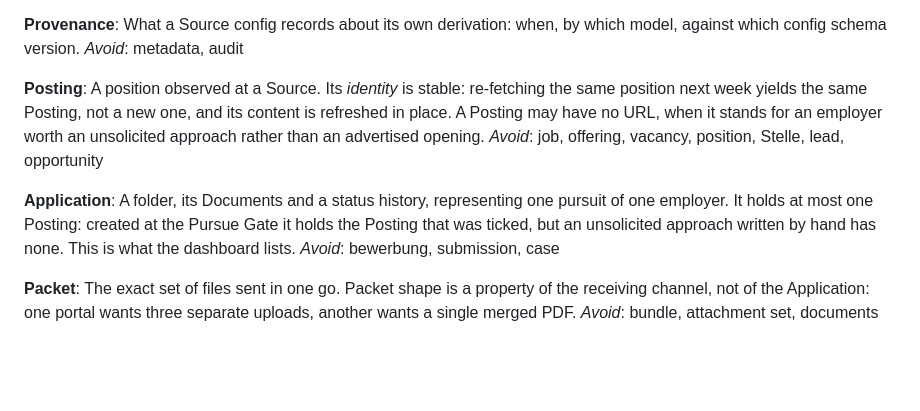
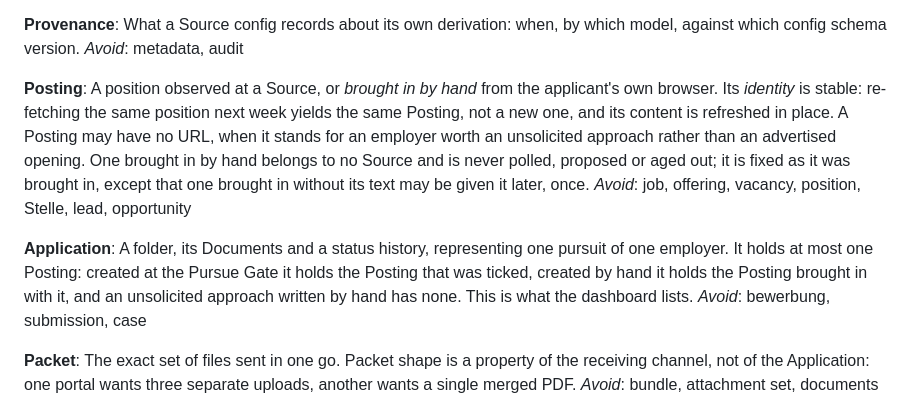
Before and after one commit to denniskasper/jobs, a Markdown page: CONTEXT.md, the part around the change. Drawn GitHub-style; blank space fills up the shorter version.

Commit message:
docs(context): postings brought in by hand
Co-Authored-By: Claude Opus 5.5 <noreply@anthropic.com>

```diff
--- a/CONTEXT.md
+++ b/CONTEXT.md
@@ -65,15 +65,18 @@ schema version.
 _Avoid_: metadata, audit
 
 **Posting**:
-A position observed at a Source. Its *identity* is stable: re-fetching the same position next week
-yields the same Posting, not a new one, and its content is refreshed in place. A Posting may have no
-URL, when it stands for an employer worth an unsolicited approach rather than an advertised opening.
+A position observed at a Source, or *brought in by hand* from the applicant's own browser. Its
+*identity* is stable: re-fetching the same position next week yields the same Posting, not a new
+one, and its content is refreshed in place. A Posting may have no URL, when it stands for an
+employer worth an unsolicited approach rather than an advertised opening. One brought in by hand
+belongs to no Source and is never polled, proposed or aged out; it is fixed as it was brought in,
+except that one brought in without its text may be given it later, once.
 _Avoid_: job, offering, vacancy, position, Stelle, lead, opportunity
 
 **Application**:
 A folder, its Documents and a status history, representing one pursuit of one employer. It holds at
-most one Posting: created at the Pursue Gate it holds the Posting that was ticked, but an unsolicited
-approach written by hand has none. This is what the dashboard lists.
+most one Posting: created at the Pursue Gate it holds the Posting that was ticked, created by hand
+it holds the Posting brought in with it, and an unsolicited approach written by hand has none. This is what the dashboard lists.
 _Avoid_: bewerbung, submission, case
 
 **Packet**:
```
